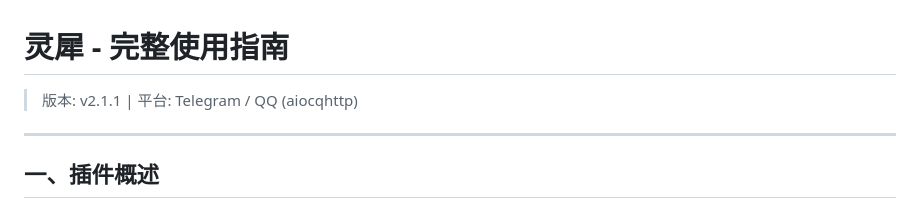
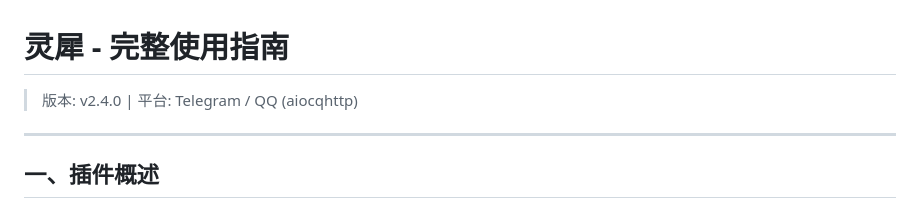
Before and after one commit to MagicalYuYu/astrbot_plugin_smart_wakeup, a Markdown page: docs/usage_guide.md, the part around the change. GitHub-like rendering.

```diff
--- a/docs/usage_guide.md
+++ b/docs/usage_guide.md
@@ -1,6 +1,6 @@
 # 灵犀 - 完整使用指南
 
-> 版本: v2.1.1 | 平台: Telegram / QQ (aiocqhttp)
+> 版本: v2.4.0 | 平台: Telegram / QQ (aiocqhttp)
 
 ---
 
```
Also changed, not shown: docs/troubleshooting_guide.md (+3 -3 lines).
